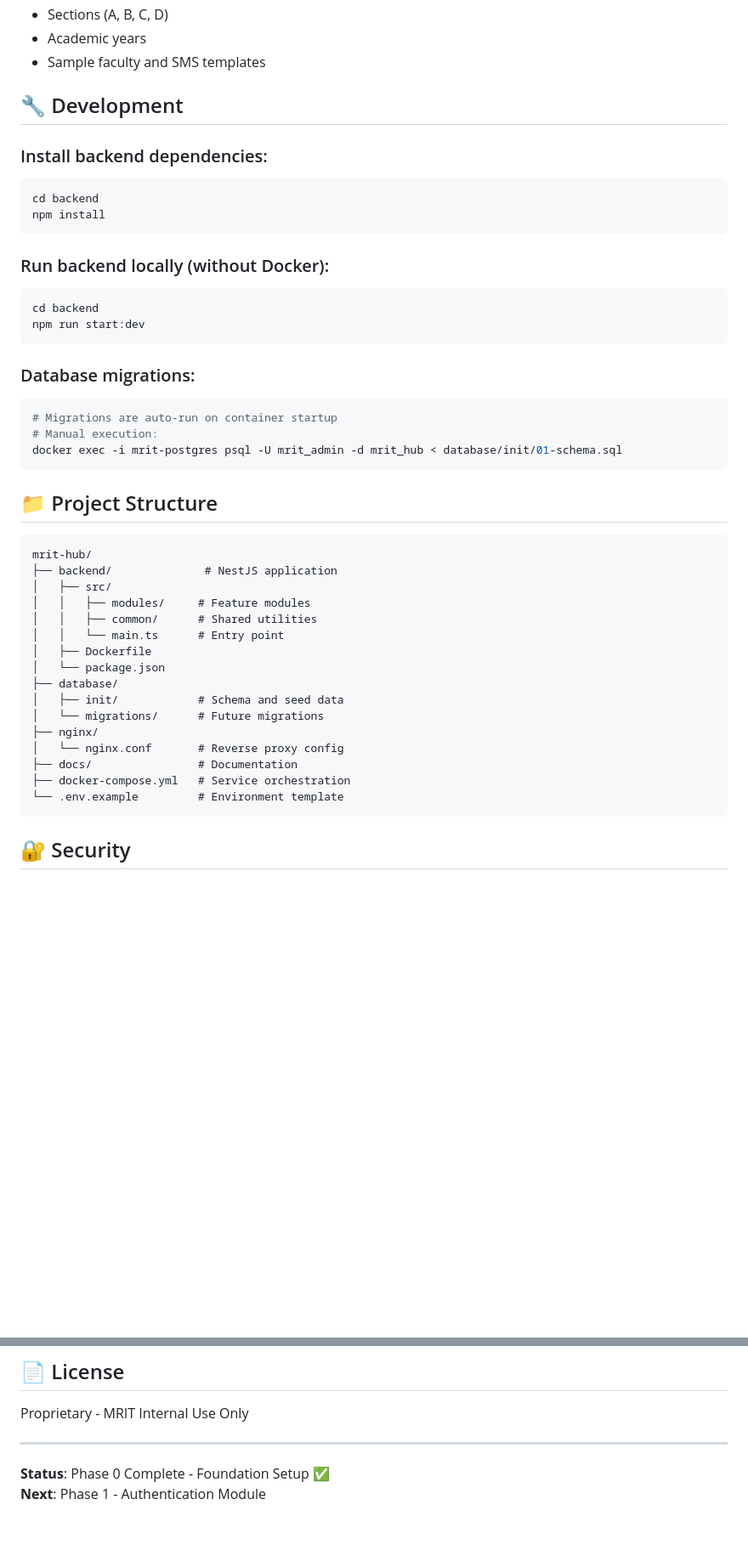
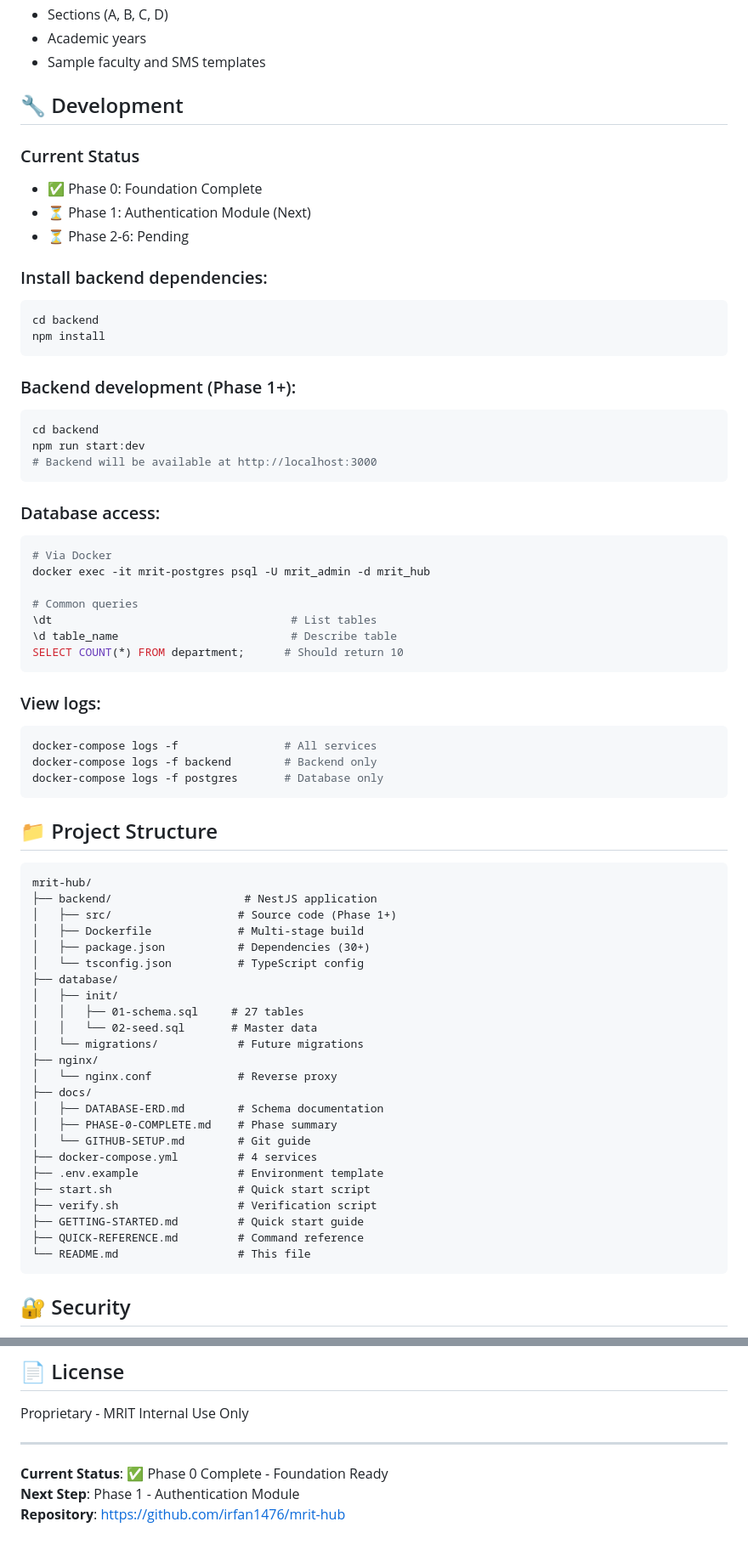
Before and after one commit to irfan1476/mrit-hub, a Markdown page: README.md, 2 parts joined by grey strips. Shown: that part at 85% size. Rendered like a GitHub page; blank space fills up the shorter version.

Commit message:
Update README with current project status and correct setup instructions

````diff
--- a/README.md
+++ b/README.md
@@ -96,44 +105,69 @@ Initial data includes:
 
 ## 🔧 Development
 
+### Current Status
+- ✅ Phase 0: Foundation Complete
+- ⏳ Phase 1: Authentication Module (Next)
+- ⏳ Phase 2-6: Pending
+
 ### Install backend dependencies:
 ```bash
 cd backend
 npm install
 ```
 
-### Run backend locally (without Docker):
+### Backend development (Phase 1+):
 ```bash
 cd backend
 npm run start:dev
+# Backend will be available at http://localhost:3000
 ```
 
-### Database migrations:
+### Database access:
 ```bash
-# Migrations are auto-run on container startup
-# Manual execution:
-docker exec -i mrit-postgres psql -U mrit_admin -d mrit_hub < database/init/01-schema.sql
+# Via Docker
+docker exec -it mrit-postgres psql -U mrit_admin -d mrit_hub
+
+# Common queries
+\dt                                    # List tables
+\d table_name                          # Describe table
+SELECT COUNT(*) FROM department;      # Should return 10
+```
+
+### View logs:
+```bash
+docker-compose logs -f                # All services
+docker-compose logs -f backend        # Backend only
+docker-compose logs -f postgres       # Database only
 ```
 
 ## 📁 Project Structure
 
 ```
 mrit-hub/
-├── backend/              # NestJS application
-│   ├── src/
-│   │   ├── modules/     # Feature modules
-│   │   ├── common/      # Shared utilities
-│   │   └── main.ts      # Entry point
-│   ├── Dockerfile
-│   └── package.json
+├── backend/                    # NestJS application
+│   ├── src/                   # Source code (Phase 1+)
+│   ├── Dockerfile             # Multi-stage build
+│   ├── package.json           # Dependencies (30+)
+│   └── tsconfig.json          # TypeScript config
 ├── database/
-│   ├── init/            # Schema and seed data
-│   └── migrations/      # Future migrations
+│   ├── init/
+│   │   ├── 01-schema.sql     # 27 tables
+│   │   └── 02-seed.sql       # Master data
+│   └── migrations/            # Future migrations
 ├── nginx/
-│   └── nginx.conf       # Reverse proxy config
-├── docs/                # Documentation
-├── docker-compose.yml   # Service orchestration
-└── .env.example         # Environment template
+│   └── nginx.conf             # Reverse proxy
+├── docs/
+│   ├── DATABASE-ERD.md        # Schema documentation
+│   ├── PHASE-0-COMPLETE.md    # Phase summary
+│   └── GITHUB-SETUP.md        # Git guide
+├── docker-compose.yml         # 4 services
+├── .env.example               # Environment template
+├── start.sh                   # Quick start script
+├── verify.sh                  # Verification script
+├── GETTING-STARTED.md         # Quick start guide
+├── QUICK-REFERENCE.md         # Command reference
+└── README.md                  # This file
 ```
 
 ## 🔐 Security
@@ -197,5 +275,6 @@ Proprietary - MRIT Internal Use Only
 
 ---
 
-**Status**: Phase 0 Complete - Foundation Setup ✅
-**Next**: Phase 1 - Authentication Module
+**Current Status**: ✅ Phase 0 Complete - Foundation Ready
+**Next Step**: Phase 1 - Authentication Module
+**Repository**: https://github.com/irfan1476/mrit-hub
````
Also changed, not shown: other parts of README.md (+65 -12 lines).
